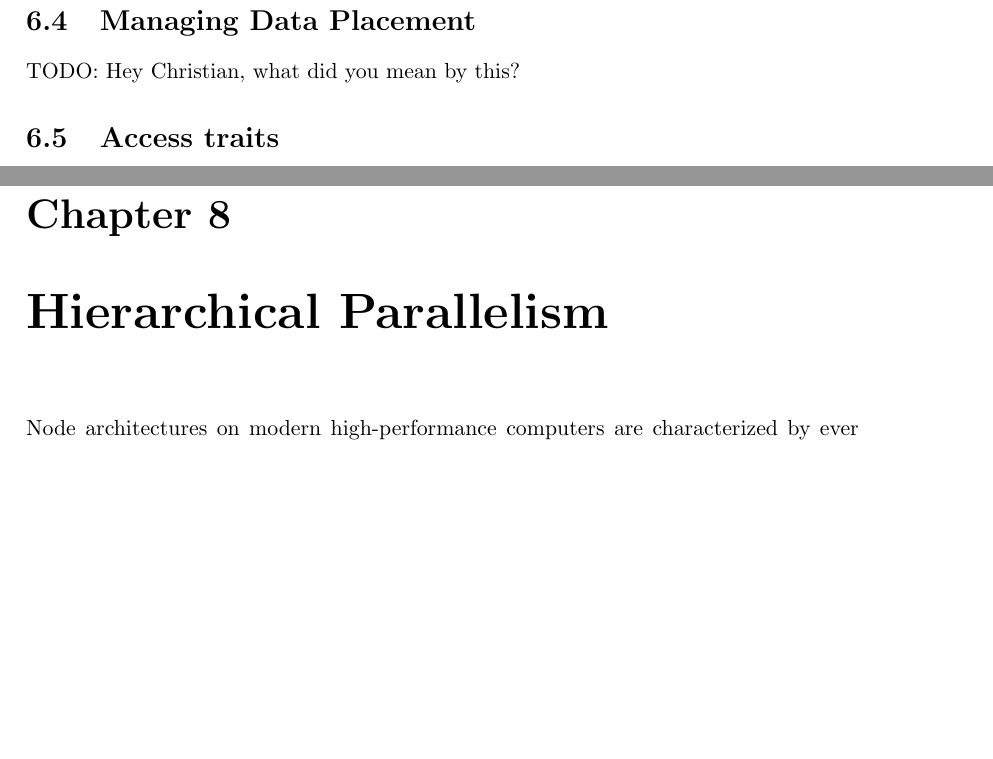
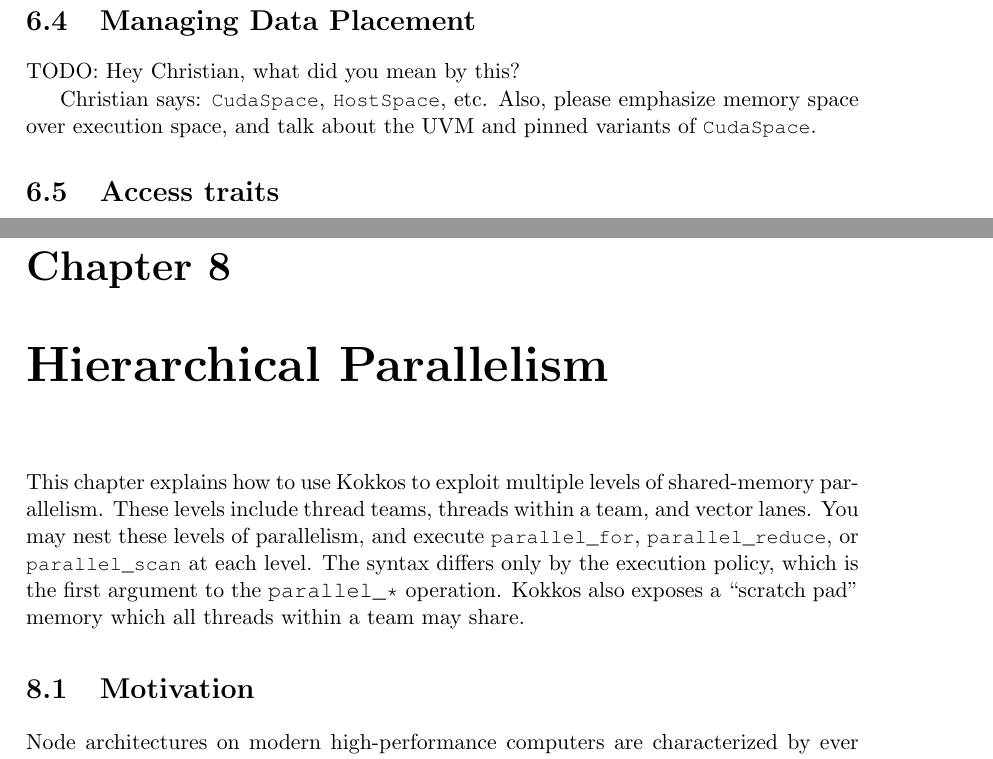
Before and after one commit to kokkos/ProgrammingGuide, a LaTeX thesis (Kokkos_PG.tex, which reads Kokkos_PG_HierarchicalParallelism.tex, Kokkos_PG_Views.tex): two parts of pages 25 and 37 of 44 before the commit and two parts of pages 25 and 37 of 46 after it, joined at a grey line, cut so that both start at the same text, the shorter picture padded with empty space. Compiled offline with pdfLaTeX.

Commit message:
Added intro to Hierarchical Parallelism chapter.

```diff
--- a/Kokkos_PG_HierarchicalParallelism.tex
+++ b/Kokkos_PG_HierarchicalParallelism.tex
@@ -1,5 +1,15 @@
+\chapter{Hierarchical Parallelism}\label{C:Hierarchical}
 
-\chapter{Hierarchical Parallelism}\label{C:Hierarchical}
+This chapter explains how to use Kokkos to exploit multiple levels of shared-memory parallelism.
+These levels include thread teams, threads within a team, and vector lanes.
+You may nest these levels of parallelism,
+and execute \lstinline!parallel_for!, \lstinline!parallel_reduce!, or \lstinline!parallel_scan! at each level.
+The syntax differs only by the execution policy,
+which is the first argument to the \verb!parallel_*! operation.
+Kokkos also exposes a ``scratch pad'' memory which all threads within a team may share.
+
+\section{Motivation}\label{S:Hierarchical:Motivation}
+
 Node architectures on modern high-performance computers are characterized by ever more \emph{hierarchical parallelism}.
 A level in the hierachy is determined by the hardware resources which are shared between compute units at that level.
 Higher levels in the hierarchy also have access to all resources in its branch at lower levels of the hierarchy.
--- a/Kokkos_PG_Views.tex
+++ b/Kokkos_PG_Views.tex
@@ -365,6 +365,10 @@ void callBlas (const ViewType& A) {
 
 TODO: Hey Christian, what did you mean by this?
 
+Christian says: \lstinline!CudaSpace!, \lstinline!HostSpace!, etc.
+Also, please emphasize memory space over execution space, and talk
+about the UVM and pinned variants of \lstinline!CudaSpace!.
+
 %%%%%%%%%%%%%%%%%%%%%%%%%%%%%%%%%%%%%%%%%%%%%%%%%%%%%%%%%%%%
 \section{Access traits}\label{S:Views:AccessTraits}
 %%%%%%%%%%%%%%%%%%%%%%%%%%%%%%%%%%%%%%%%%%%%%%%%%%%%%%%%%%%%
```
Also changed, not shown: Kokkos_PG_HierarchicalParallelism.tex (23 more changed lines).
